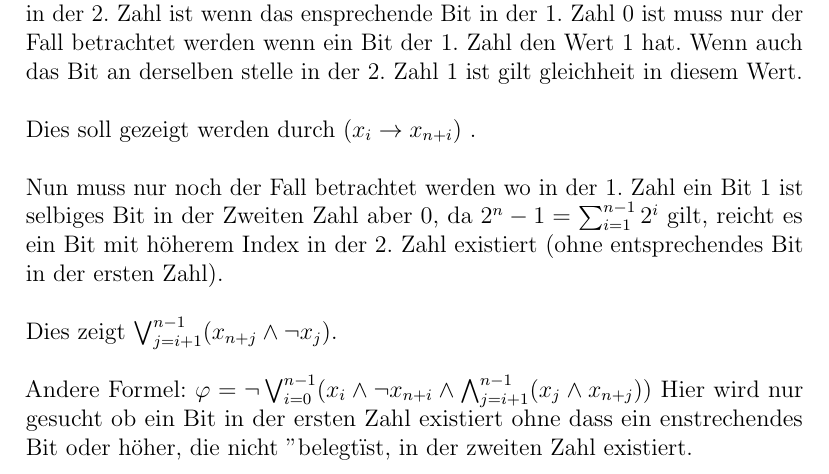
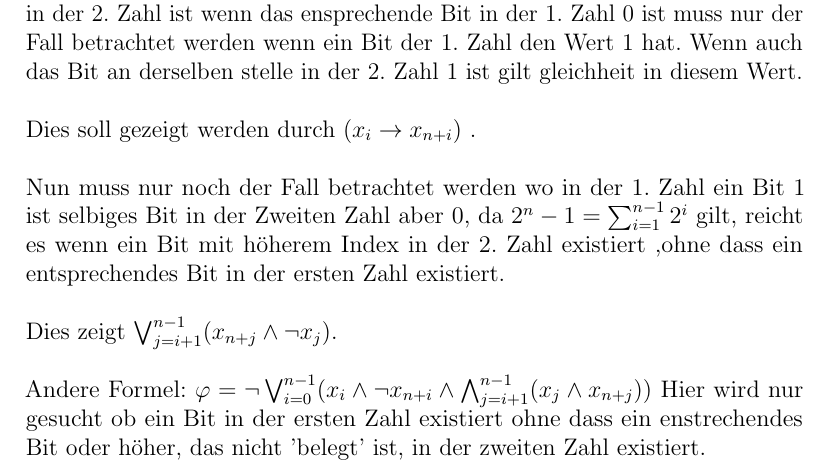
Before and after one commit to BB20101997/Logik_WiSe1819, a LaTeX document (Serie-2/Serie-2.tex, which reads Serie-2/part/Aufgabe-1.tex): part of page 2 of 5, cut so that both start at the same text. Compiled offline with pdfLaTeX.

Commit message:
last*4 commit task 1

```diff
--- a/Serie-2/part/Aufgabe-1.tex
+++ b/Serie-2/part/Aufgabe-1.tex
@@ -11,11 +11,11 @@ Beide Summen sind als Binärzahlen interpretierbar, da es egal ist was ein Bit i
 Dies soll gezeigt werden durch $(x_i \rightarrow x_{n+i})$ .\\
 
 
-Nun muss nur noch der Fall betrachtet werden wo in der 1. Zahl ein Bit 1 ist selbiges Bit in der Zweiten Zahl aber 0, da $2^n-1 = \sum_{i=1}^{n-1}2^i$ gilt, reicht es ein Bit mit höherem Index in der 2. Zahl  existiert (ohne entsprechendes Bit in der ersten Zahl).\\
+Nun muss nur noch der Fall betrachtet werden wo in der 1. Zahl ein Bit 1 ist selbiges Bit in der Zweiten Zahl aber 0, da $2^n-1 = \sum_{i=1}^{n-1}2^i$ gilt, reicht es wenn ein Bit mit höherem Index in der 2. Zahl existiert ,ohne dass ein entsprechendes Bit in der ersten Zahl existiert.\\
 
 Dies zeigt $ \bigvee_{j=i+1}^{n-1}( x_{n+j} \wedge \neg x_{j})$. \\
 
 
 
 Andere Formel: $ \varphi = \neg \bigvee_{i=0}^{n-1}(x_i \wedge \neg x_{n+i} \wedge \bigwedge_{j=i+1}^{n-1} (x_j \wedge x_{n+j}))$
-Hier wird nur gesucht ob ein Bit in der ersten Zahl existiert ohne dass ein enstrechendes Bit oder höher, die nicht "belegt" ist, in der zweiten Zahl existiert.
+Hier wird nur gesucht ob ein Bit in der ersten Zahl existiert ohne dass ein enstrechendes Bit oder höher, das nicht 'belegt' ist, in der zweiten Zahl existiert.
```
